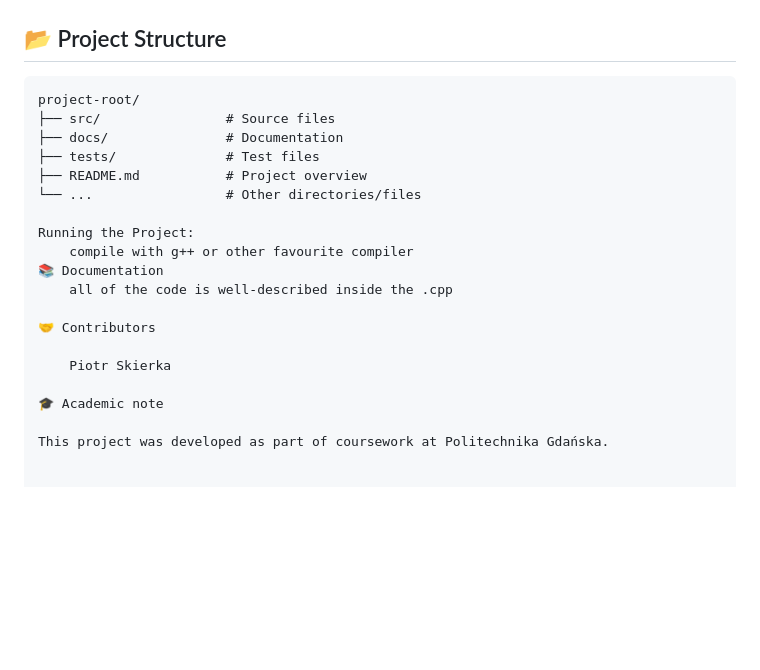
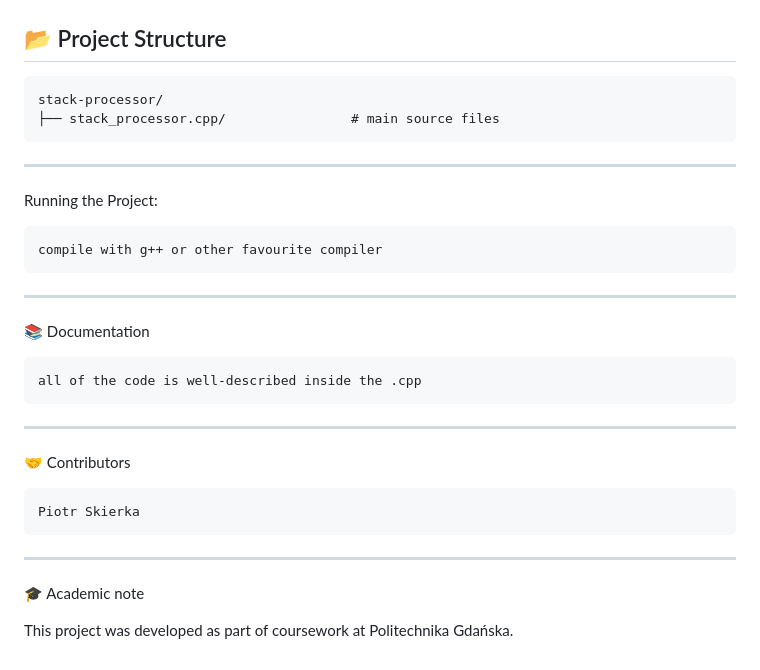
Before and after one commit to kls028/pg, a Markdown page: DS&A/stack-processor/README.md, the part around one of its changes. Rendered like a GitHub page; blank space fills up the shorter version.

````diff
--- a/DS&A/stack-processor/README.md
+++ b/DS&A/stack-processor/README.md
@@ -85,22 +104,23 @@ Instruction set
 
 ## 📂 Project Structure
 ```plaintext
-project-root/
-├── src/                # Source files
-├── docs/               # Documentation
-├── tests/              # Test files
-├── README.md           # Project overview
-└── ...                 # Other directories/files
+stack-processor/
+├── stack_processor.cpp/                # main source files
+```
+---
+Running the Project:
 
-Running the Project:
     compile with g++ or other favourite compiler
+---
 📚 Documentation
+
     all of the code is well-described inside the .cpp
-
+---
 🤝 Contributors
 
     Piotr Skierka
-
+---
 🎓 Academic note
 
+
 This project was developed as part of coursework at Politechnika Gdańska.
````
Also changed, not shown: other parts of DS&A/stack-processor/README.md (+19 -0 lines).
